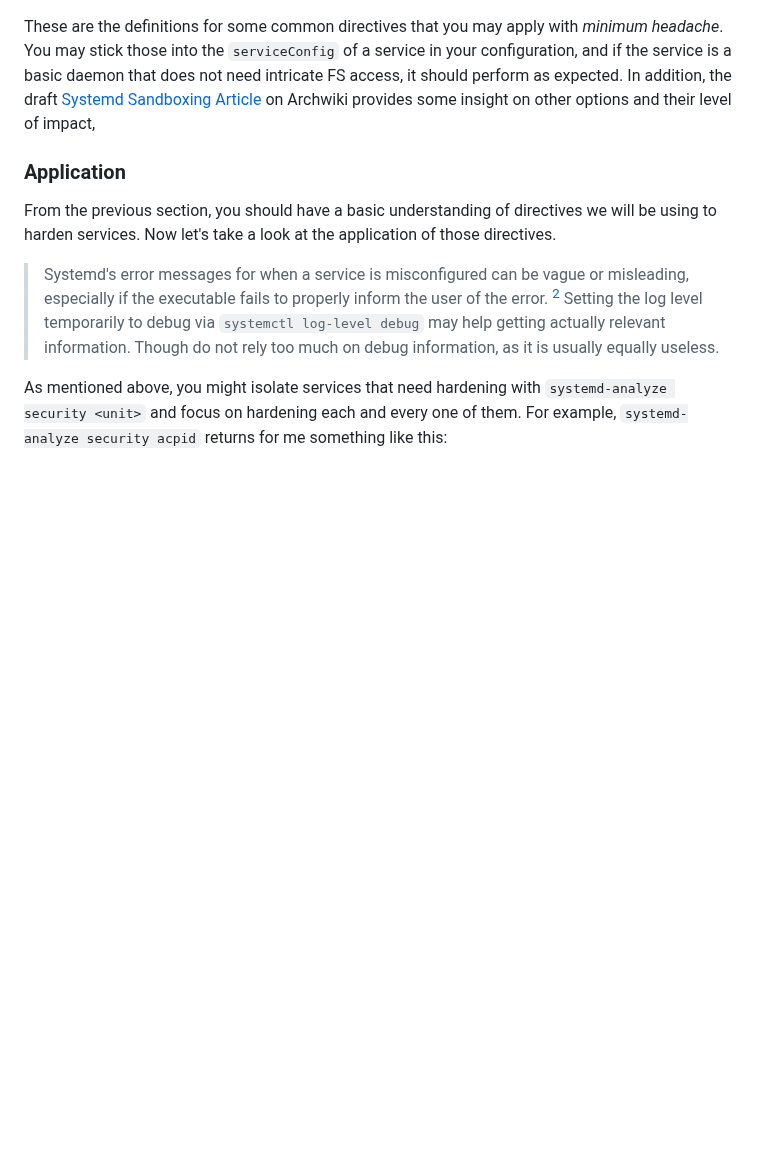
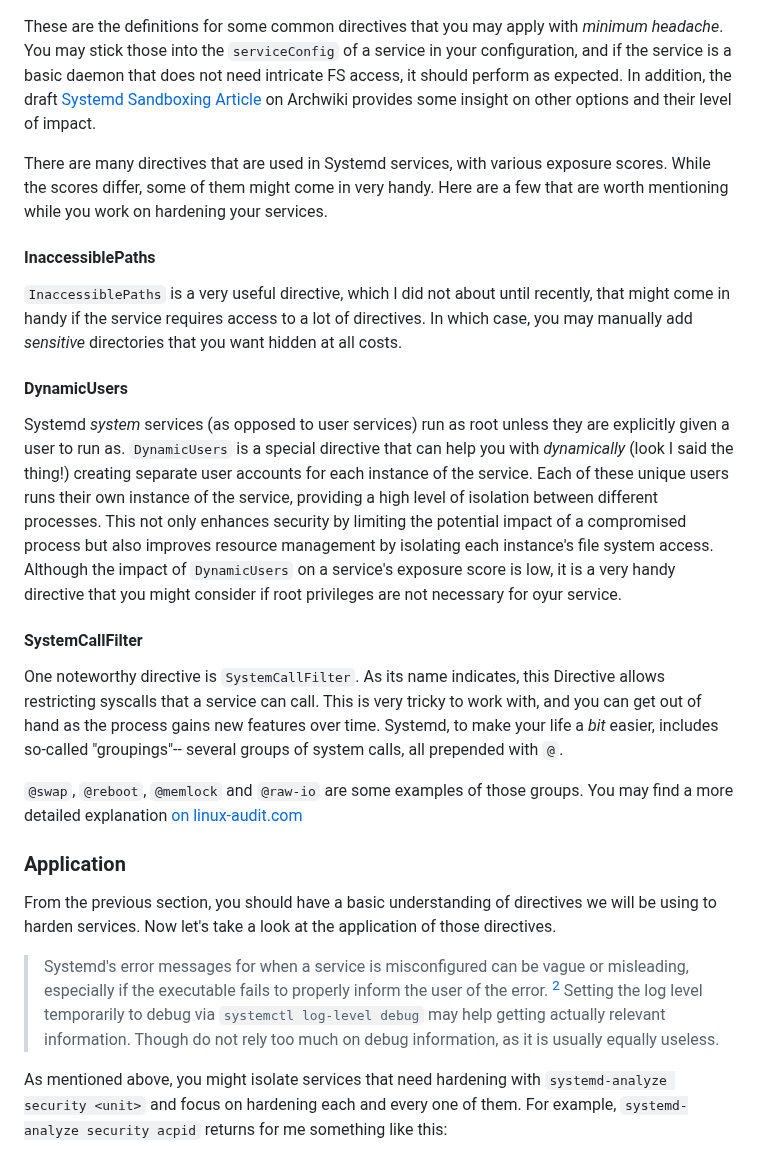
Before and after one commit to NotAShelf/blog.notashelf.dev, a Markdown page: notes/2025-xx-xx-insecurities-remedies-i.md, the part around the change. GitHub-like rendering; blank space fills up the shorter version.

Commit message:
notes: add special directives to systemd-hardening notes

```diff
--- a/notes/2025-xx-xx-insecurities-remedies-i.md
+++ b/notes/2025-xx-xx-insecurities-remedies-i.md
@@ -176,7 +176,45 @@ _minimum headache_. You may stick those into the `serviceConfig` of a service in
 your configuration, and if the service is a basic daemon that does not need
 intricate FS access, it should perform as expected. In addition, the draft
 [Systemd Sandboxing Article] on Archwiki provides some insight on other options
-and their level of impact,
+and their level of impact.
+
+There are many directives that are used in Systemd services, with various
+exposure scores. While the scores differ, some of them might come in very handy.
+Here are a few that are worth mentioning while you work on hardening your
+services.
+
+#### InaccessiblePaths
+
+`InaccessiblePaths` is a very useful directive, which I did not about until
+recently, that might come in handy if the service requires access to a lot of
+directives. In which case, you may manually add _sensitive_ directories that you
+want hidden at all costs.
+
+#### DynamicUsers
+
+Systemd _system_ services (as opposed to user services) run as root unless they
+are explicitly given a user to run as. `DynamicUsers` is a special directive
+that can help you with _dynamically_ (look I said the thing!) creating separate
+user accounts for each instance of the service. Each of these unique users runs
+their own instance of the service, providing a high level of isolation between
+different processes. This not only enhances security by limiting the potential
+impact of a compromised process but also improves resource management by
+isolating each instance's file system access. Although the impact of
+`DynamicUsers` on a service's exposure score is low, it is a very handy
+directive that you might consider if root privileges are not necessary for oyur
+service.
+
+#### SystemCallFilter
+
+One noteworthy directive is `SystemCallFilter`. As its name indicates, this
+Directive allows restricting syscalls that a service can call. This is very
+tricky to work with, and you can get out of hand as the process gains new
+features over time. Systemd, to make your life a _bit_ easier, includes
+so-called "groupings"-- several groups of system calls, all prepended with `@`.
+
+`@swap`, `@reboot`, `@memlock` and `@raw-io` are some examples of those groups.
+You may find a more detailed explanation
+[on linux-audit.com](https://linux-audit.com/systemd/settings/units/systemcallfilter/)
 
 ### Application
 
```
